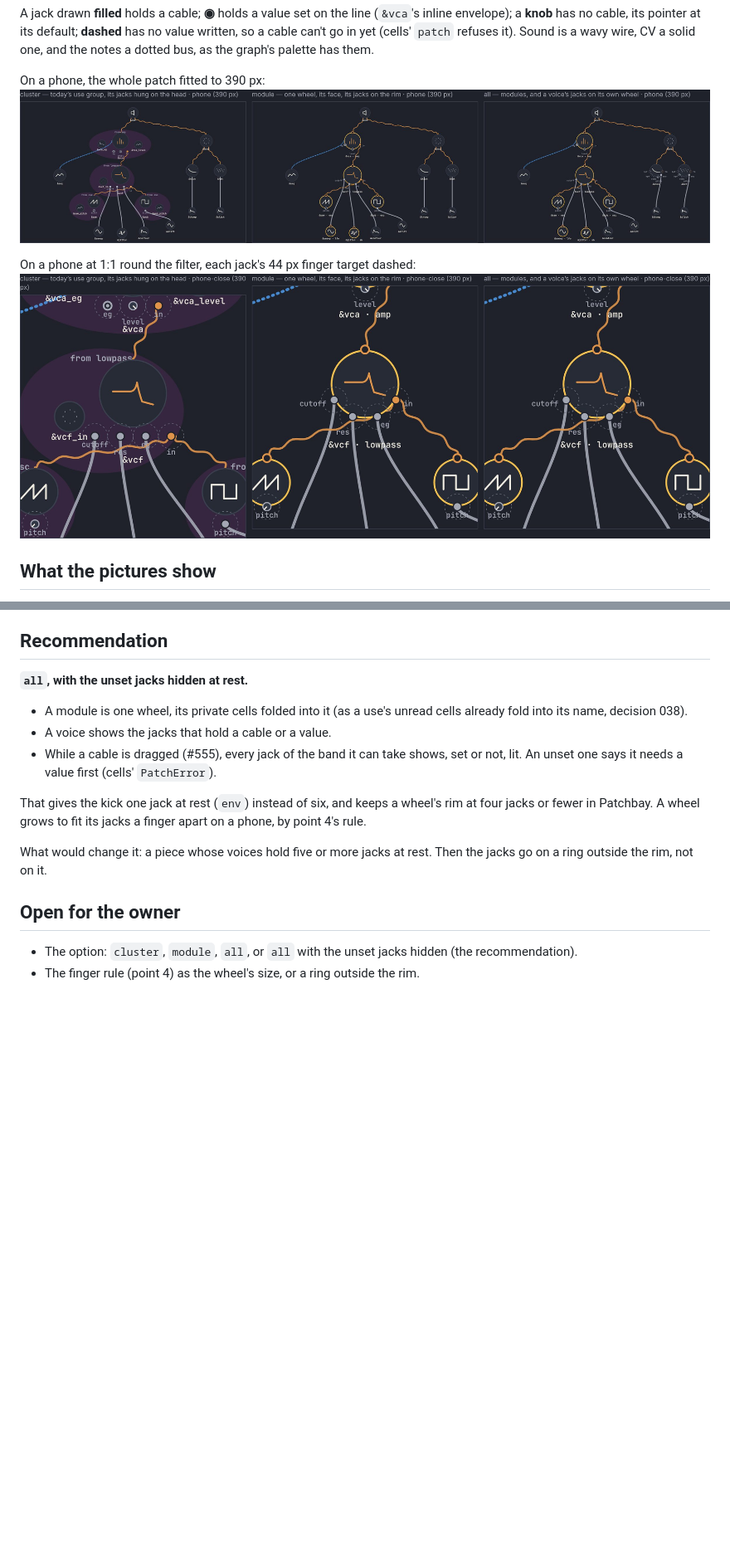
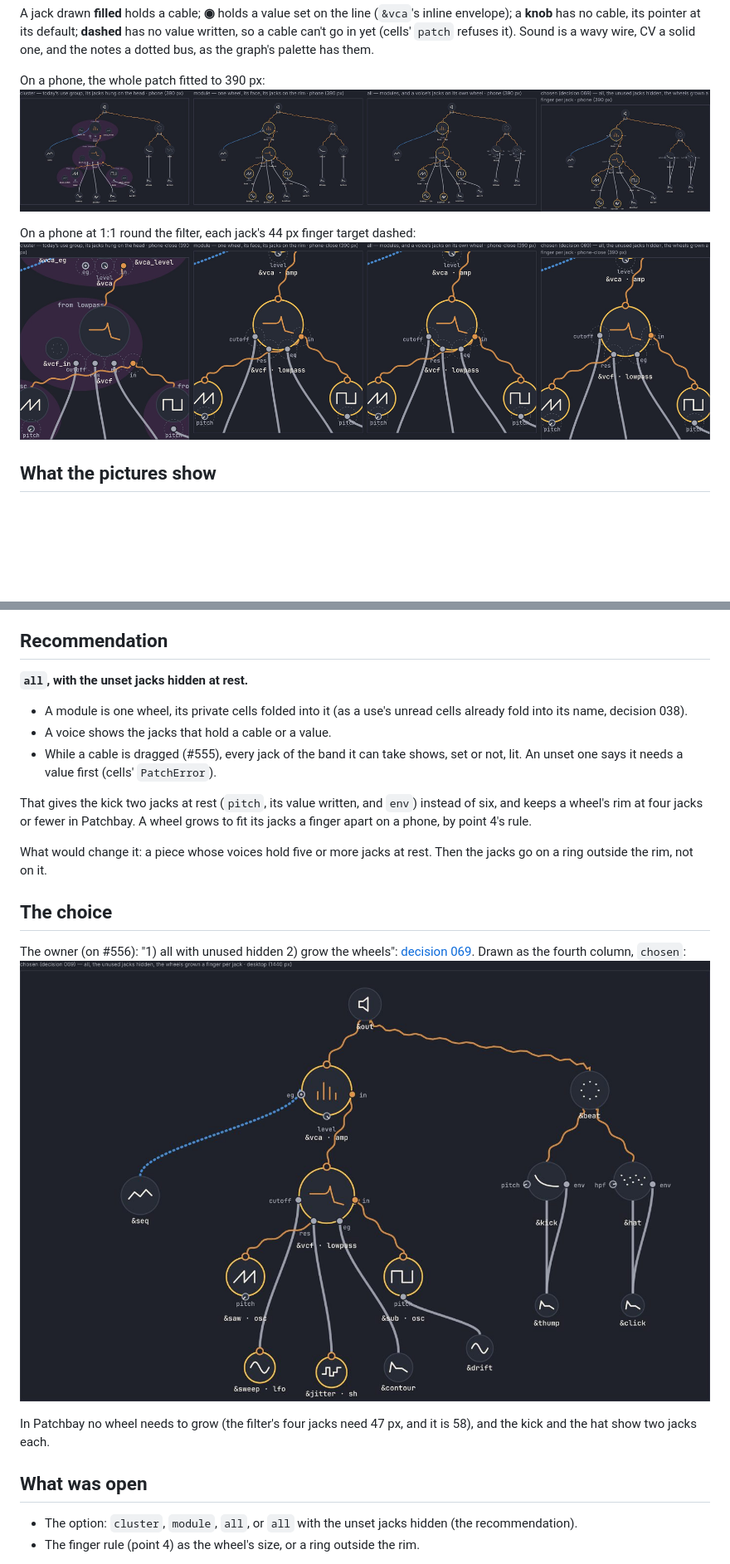
Before and after one commit to yggi/cell-studio, a Markdown page: docs/notes/554-module-wheel.md, 2 parts joined by grey strips. Shown at 83% size. Drawn GitHub-style; pictures changed too: docs/notes/554-module-wheel-chosen.jpg (added), docs/notes/554-module-wheel-phone-close.jpg, docs/notes/554-module-wheel-phone.jpg; blank space fills up the shorter version.

```diff
--- a/docs/notes/554-module-wheel.md
+++ b/docs/notes/554-module-wheel.md
@@ -45,11 +45,18 @@ On a phone at 1:1 round the filter, each jack's 44 px finger target dashed:
 - A voice shows the jacks that hold a cable or a value.
 - While a cable is dragged (#555), every jack of the band it can take shows, set or not, lit. An unset one says it needs a value first (cells' `PatchError`).
 
-That gives the kick one jack at rest (`env`) instead of six, and keeps a wheel's rim at four jacks or fewer in Patchbay. A wheel grows to fit its jacks a finger apart on a phone, by point 4's rule.
+That gives the kick two jacks at rest (`pitch`, its value written, and `env`) instead of six, and keeps a wheel's rim at four jacks or fewer in Patchbay. A wheel grows to fit its jacks a finger apart on a phone, by point 4's rule.
 
 What would change it: a piece whose voices hold five or more jacks at rest. Then the jacks go on a ring outside the rim, not on it.
 
-## Open for the owner
+## The choice
+
+The owner (on #556): "1) all with unused hidden 2) grow the wheels": [decision 069](../decisions/069-module-wheels.md). Drawn as the fourth column, `chosen`:
+![chosen](554-module-wheel-chosen.jpg)
+
+In Patchbay no wheel needs to grow (the filter's four jacks need 47 px, and it is 58), and the kick and the hat show two jacks each.
+
+## What was open
 
 - The option: `cluster`, `module`, `all`, or `all` with the unset jacks hidden (the recommendation).
 - The finger rule (point 4) as the wheel's size, or a ring outside the rim.
```
Also changed, not shown: other parts of docs/notes/554-module-wheel.md (+1 -1 lines), docs/MEMORY.md (+1 -0 lines), docs/decisions/069-module-wheels.md (added, +47 -0 lines), 2 other files.
